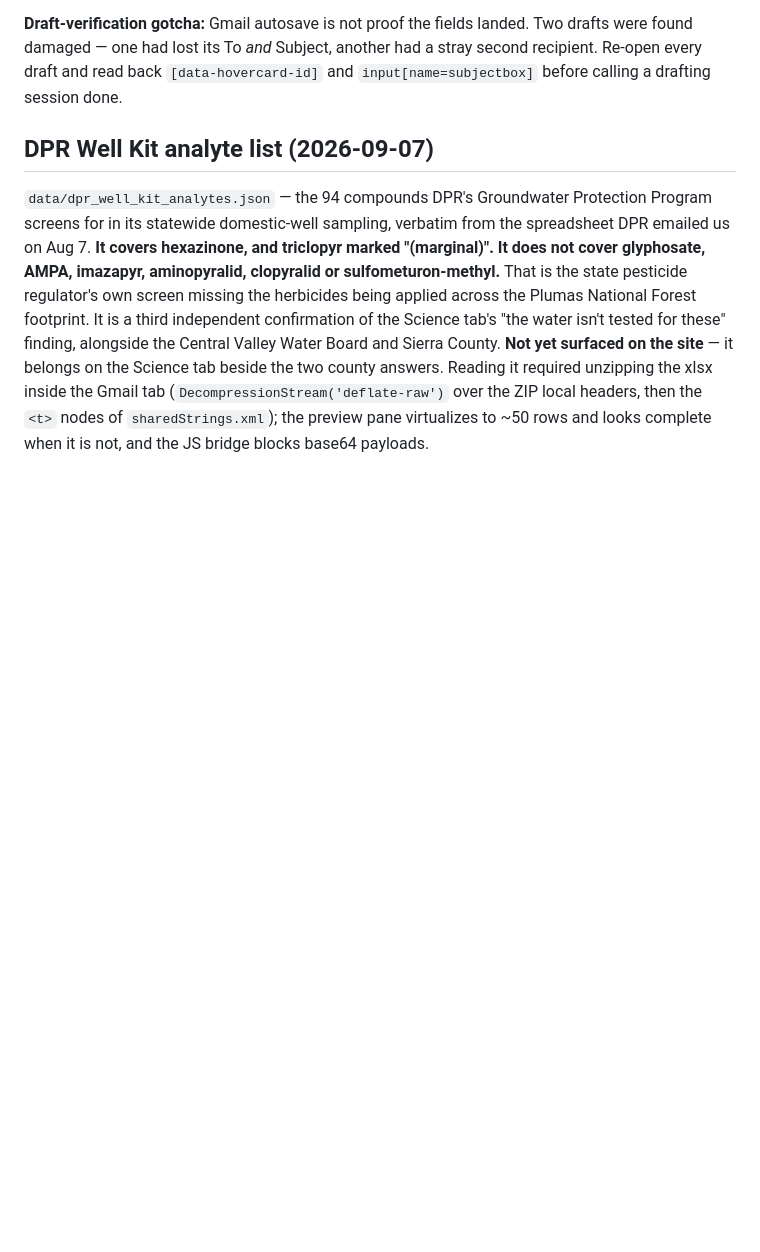
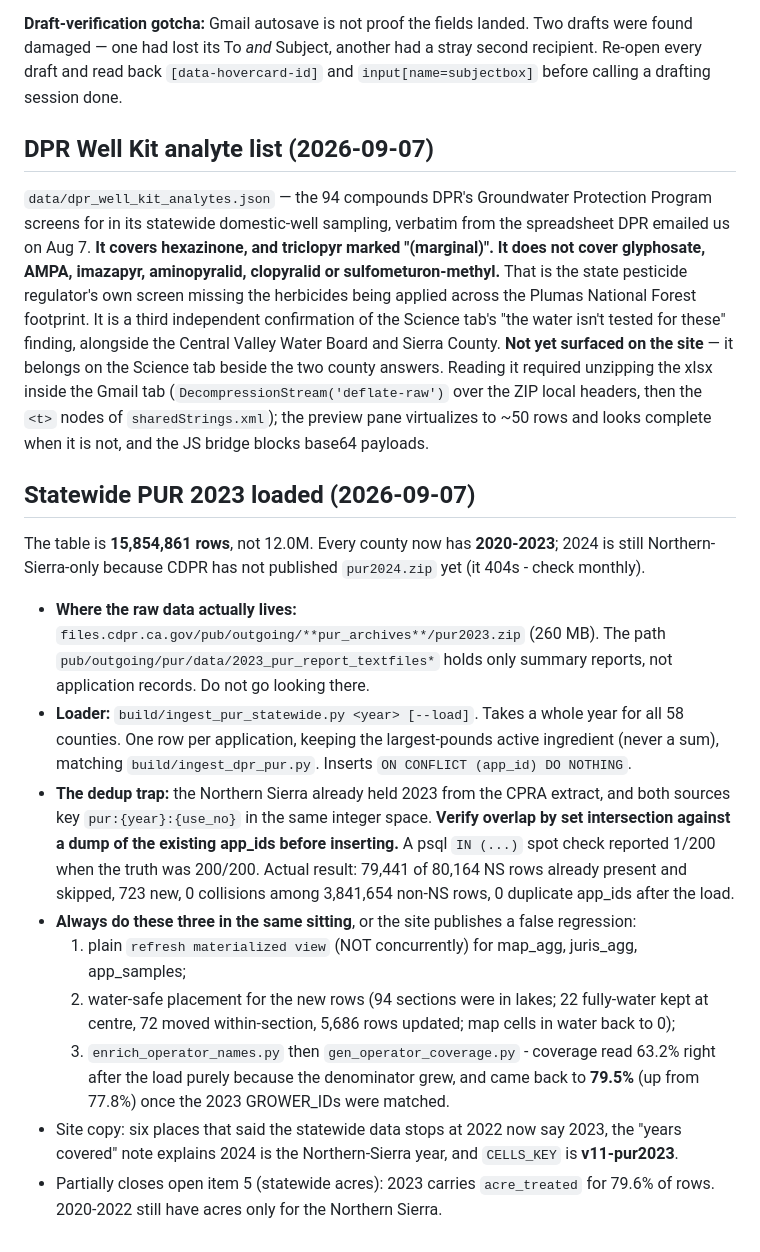
Before and after one commit to ryanultralife/Plumas-County-Herbicide-Map, a Markdown page: CONTINUATION.md, the part around the change. Drawn GitHub-style; blank space fills up the shorter version.

Commit message:
Docs: how the statewide 2023 load was done and what must follow it
Co-Authored-By: Claude Fable 5.1 <noreply@anthropic.com>

```diff
--- a/CONTINUATION.md
+++ b/CONTINUATION.md
@@ -139,3 +139,30 @@ Sierra County. **Not yet surfaced on the site** — it belongs on the Science ta
 Reading it required unzipping the xlsx inside the Gmail tab (`DecompressionStream('deflate-raw')` over the ZIP
 local headers, then the `<t>` nodes of `sharedStrings.xml`); the preview pane virtualizes to ~50 rows and looks
 complete when it is not, and the JS bridge blocks base64 payloads.
+
+## Statewide PUR 2023 loaded (2026-09-07)
+The table is **15,854,861 rows**, not 12.0M. Every county now has **2020-2023**; 2024 is still
+Northern-Sierra-only because CDPR has not published `pur2024.zip` yet (it 404s - check monthly).
+
+- **Where the raw data actually lives:** `files.cdpr.ca.gov/pub/outgoing/**pur_archives**/pur2023.zip`
+  (260 MB). The path `pub/outgoing/pur/data/2023_pur_report_textfiles*` holds only summary reports,
+  not application records. Do not go looking there.
+- **Loader:** `build/ingest_pur_statewide.py <year> [--load]`. Takes a whole year for all 58 counties.
+  One row per application, keeping the largest-pounds active ingredient (never a sum), matching
+  `build/ingest_dpr_pur.py`. Inserts `ON CONFLICT (app_id) DO NOTHING`.
+- **The dedup trap:** the Northern Sierra already held 2023 from the CPRA extract, and both sources
+  key `pur:{year}:{use_no}` in the same integer space. **Verify overlap by set intersection against a
+  dump of the existing app_ids before inserting.** A psql `IN (...)` spot check reported 1/200 when
+  the truth was 200/200. Actual result: 79,441 of 80,164 NS rows already present and skipped, 723 new,
+  0 collisions among 3,841,654 non-NS rows, 0 duplicate app_ids after the load.
+- **Always do these three in the same sitting**, or the site publishes a false regression:
+  1. plain `refresh materialized view` (NOT concurrently) for map_agg, juris_agg, app_samples;
+  2. water-safe placement for the new rows (94 sections were in lakes; 22 fully-water kept at centre,
+     72 moved within-section, 5,686 rows updated; map cells in water back to 0);
+  3. `enrich_operator_names.py` then `gen_operator_coverage.py` - coverage read 63.2% right after the
+     load purely because the denominator grew, and came back to **79.5%** (up from 77.8%) once the
+     2023 GROWER_IDs were matched.
+- Site copy: six places that said the statewide data stops at 2022 now say 2023, the "years covered"
+  note explains 2024 is the Northern-Sierra year, and `CELLS_KEY` is **v11-pur2023**.
+- Partially closes open item 5 (statewide acres): 2023 carries `acre_treated` for 79.6% of rows.
+  2020-2022 still have acres only for the Northern Sierra.
```
